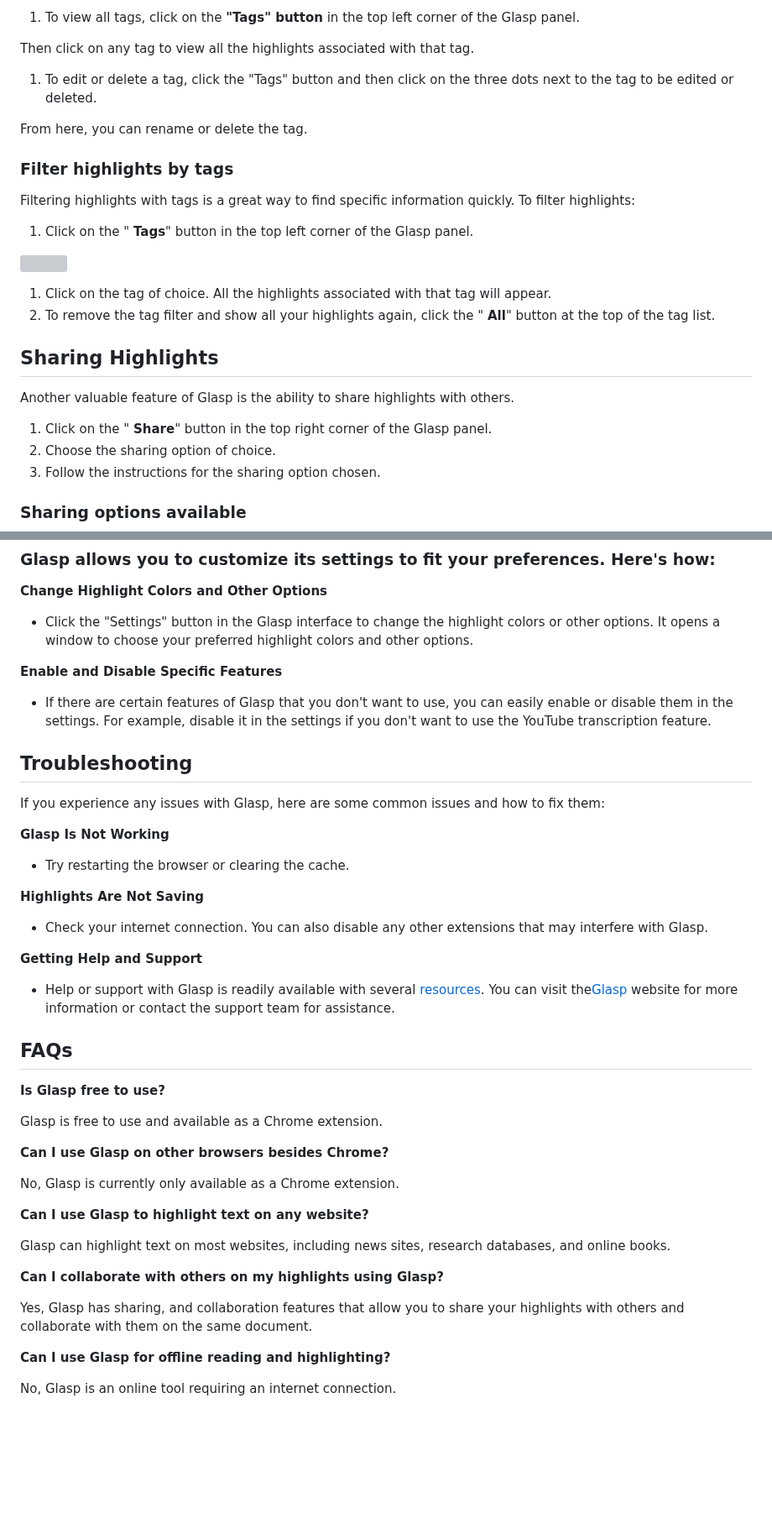
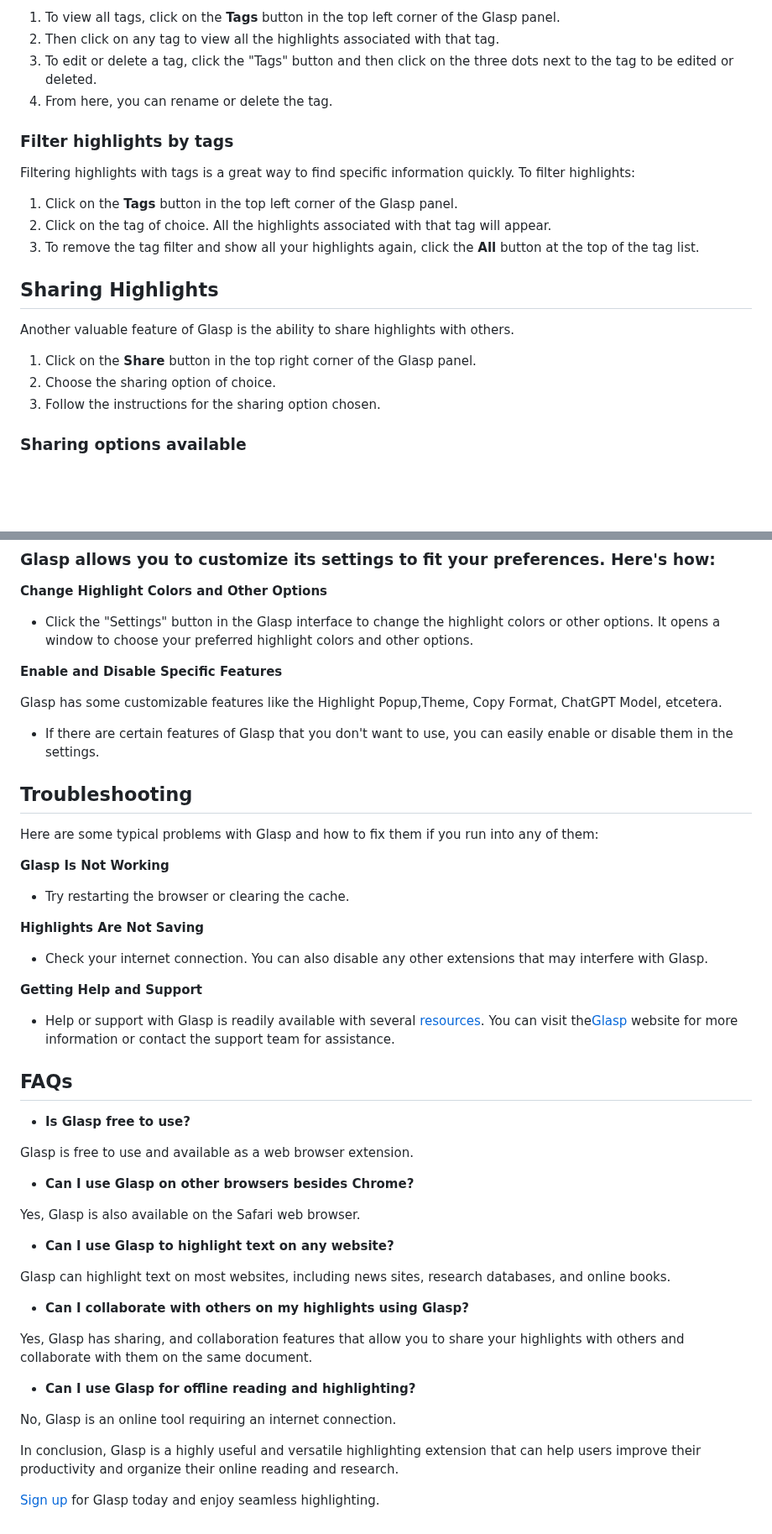
Before and after one commit to lilyflowr/Technical-Writing, a Markdown page: Assignment.md, 2 parts joined by grey strips. Shown at 84% size. Rendered like a GitHub page; blank space fills up the shorter version; grey boxes are pictures that could not be loaded.

```diff
--- a/Assignment.md
+++ b/Assignment.md
@@ -88,28 +93,24 @@ Type in the name of the tag you want to add and press " **Enter**" on the keyboa
 
-1. To view all tags, click on the **"Tags" button** in the top left corner of the Glasp panel.
+1. To view all tags, click on the **Tags** button in the top left corner of the Glasp panel.
+2. Then click on any tag to view all the highlights associated with that tag.
+3. To edit or delete a tag, click the "Tags" button and then click on the three dots next to the tag to be edited or deleted.
+4. From here, you can rename or delete the tag.
 
-Then click on any tag to view all the highlights associated with that tag.
-
-1. To edit or delete a tag, click the "Tags" button and then click on the three dots next to the tag to be edited or deleted.
-
-From here, you can rename or delete the tag.
+###
 
 ### **Filter highlights by tags**
 
 Filtering highlights with tags is a great way to find specific information quickly. To filter highlights:
 
-1. Click on the " **Tags**" button in the top left corner of the Glasp panel.
-
-![](RackMultipart20230504-1-gc2j0a_html_7a899d59b7a3f558.jpg)
-
-1. Click on the tag of choice. All the highlights associated with that tag will appear.
-2. To remove the tag filter and show all your highlights again, click the " **All**" button at the top of the tag list.
+1. Click on the **Tags** button in the top left corner of the Glasp panel.
+2. Click on the tag of choice. All the highlights associated with that tag will appear.
+3. To remove the tag filter and show all your highlights again, click the **All** button at the top of the tag list.
 
 ## **Sharing Highlights**
 
 Another valuable feature of Glasp is the ability to share highlights with others.
 
-1. Click on the " **Share**" button in the top right corner of the Glasp panel.
+1. Click on the **Share** button in the top right corner of the Glasp panel.
 2. Choose the sharing option of choice.
 3. Follow the instructions for the sharing option chosen.
 
@@ -135,11 +136,13 @@ Glasp also includes a YouTube transcription feature, which allows you to create
 
 **Enable and Disable Specific Features**
 
-- If there are certain features of Glasp that you don't want to use, you can easily enable or disable them in the settings. For example, disable it in the settings if you don't want to use the YouTube transcription feature.
+Glasp has some customizable features like the Highlight Popup,Theme, Copy Format, ChatGPT Model, etcetera.
+
+- If there are certain features of Glasp that you don't want to use, you can easily enable or disable them in the settings.
 
 ## **Troubleshooting**
 
-If you experience any issues with Glasp, here are some common issues and how to fix them:
+Here are some typical problems with Glasp and how to fix them if you run into any of them:
 
 **Glasp Is Not Working**
 
@@ -155,22 +158,26 @@ If you experience any issues with Glasp, here are some common issues and how to
 
 ## **FAQs**
 
-**Is Glasp free to use?**
+- **Is Glasp free to use?**
 
-Glasp is free to use and available as a Chrome extension.
+Glasp is free to use and available as a web browser extension.
 
-**Can I use Glasp on other browsers besides Chrome?**
+- **Can I use Glasp on other browsers besides Chrome?**
 
-No, Glasp is currently only available as a Chrome extension.
+Yes, Glasp is also available on the Safari web browser.
 
-**Can I use Glasp to highlight text on any website?**
+- **Can I use Glasp to highlight text on any website?**
 
 Glasp can highlight text on most websites, including news sites, research databases, and online books.
 
-**Can I collaborate with others on my highlights using Glasp?**
+- **Can I collaborate with others on my highlights using Glasp?**
 
 Yes, Glasp has sharing, and collaboration features that allow you to share your highlights with others and collaborate with them on the same document.
 
-**Can I use Glasp for offline reading and highlighting?**
+- **Can I use Glasp for offline reading and highlighting?**
 
 No, Glasp is an online tool requiring an internet connection.
+
+In conclusion, Glasp is a highly useful and versatile highlighting extension that can help users improve their productivity and organize their online reading and research.
+
+[Sign up](https://glasp.co/secret-signup) for Glasp today and enjoy seamless highlighting.
```
Also changed, not shown: other parts of Assignment.md (+31 -26 lines).
